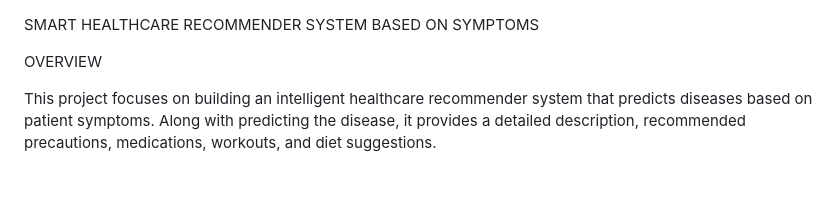
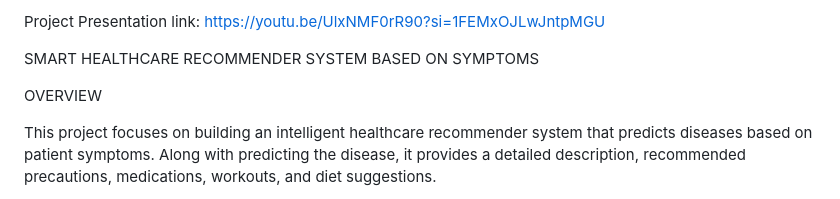
Before and after one commit to NityaRI/WebProject1, a Markdown page: README.md, the part around the change. Rendered like a GitHub page.

```diff
--- a/README.md
+++ b/README.md
@@ -1,3 +1,5 @@
+Project Presentation link: https://youtu.be/UlxNMF0rR90?si=1FEMxOJLwJntpMGU
+
 SMART HEALTHCARE RECOMMENDER SYSTEM BASED ON SYMPTOMS
 
 OVERVIEW
```
